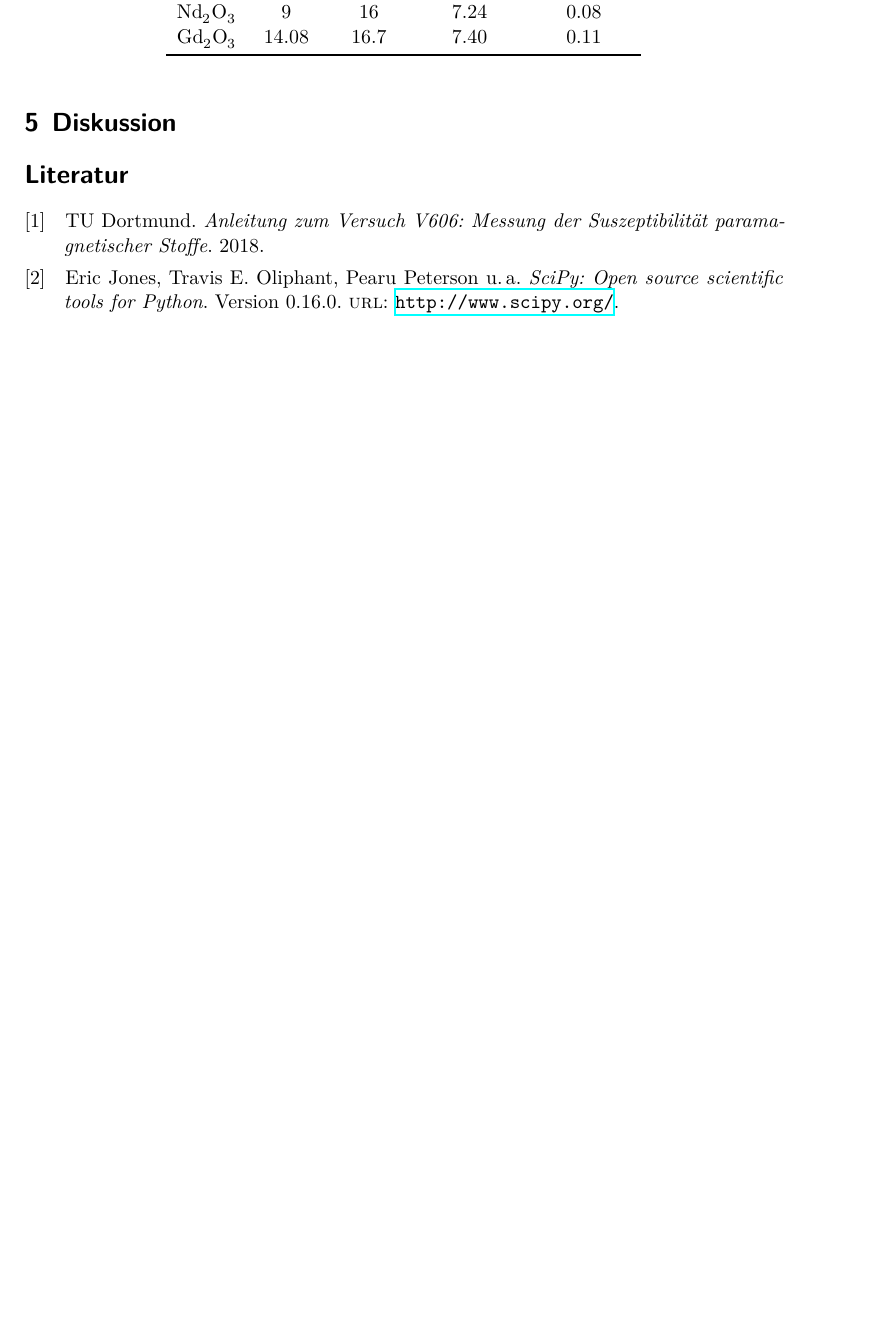
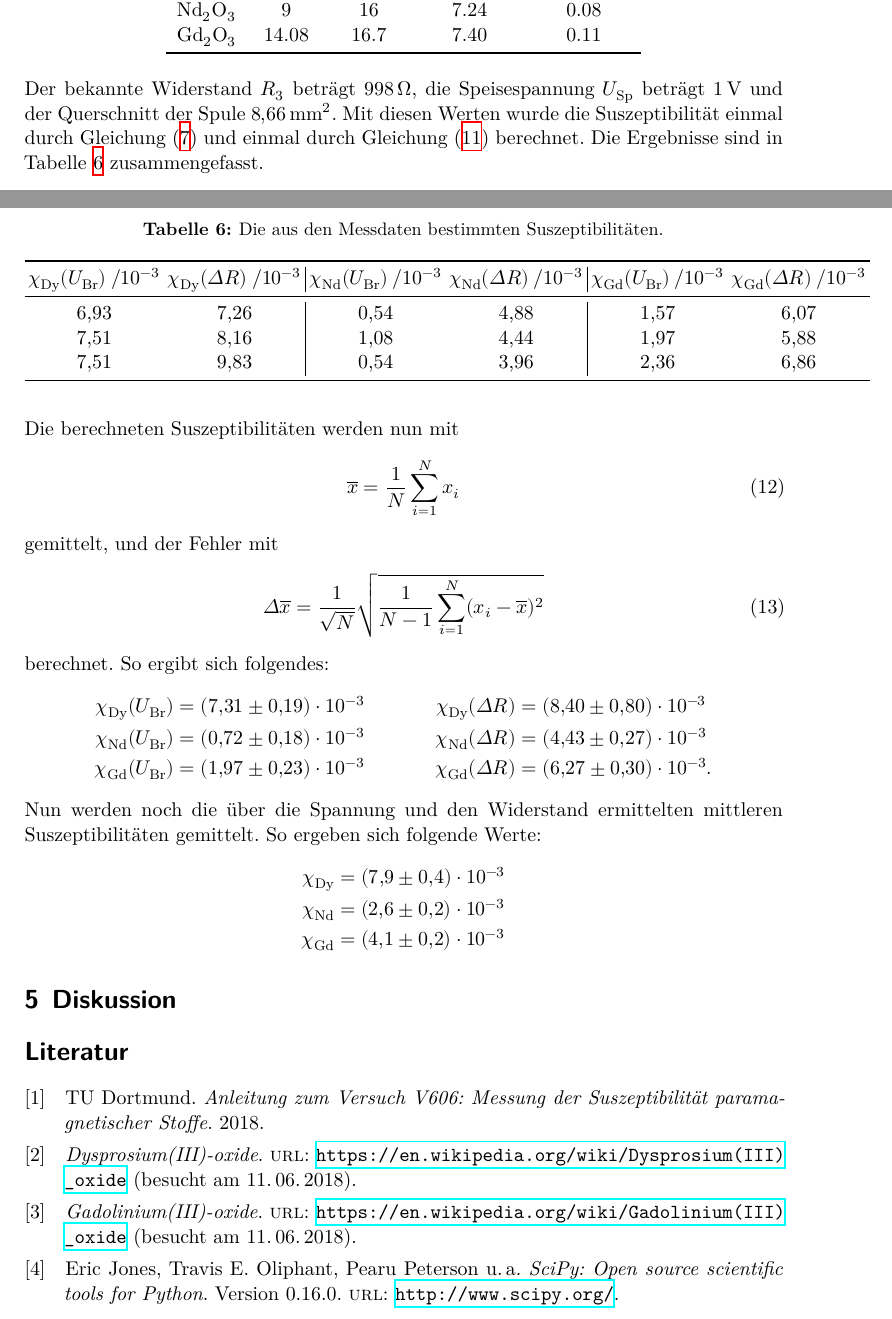
Before and after one commit to Fresoquark/Anfaengerpraktikum, a LaTeX document (V606/main.tex, which reads V606/content/auswertung.tex, V606/lit.bib): part of page 10 of 10 before the commit and two parts of pages 10 and 11 of 12 after it, the two joined at a grey line, cut so that both start at the same text, the shorter picture padded with empty space. Compiled offline with XeLaTeX.

Commit message:
Auswertung fertig.

```diff
--- a/V606/content/auswertung.tex
+++ b/V606/content/auswertung.tex
@@ -153,3 +153,48 @@ Der reale Querschnitt Q$_\text{real}$ wurde nach der Gleichung \eqref{eqn:qreal}
     \bottomrule
   \end{tabular}
 \end{table}
+Der bekannte Widerstand $R_3$ beträgt $\SI{998}{\ohm}$, die Speisespannung $U_\text{Sp}$ beträgt $\SI{1}{\volt}$ und der Querschnitt der Spule
+$\SI{8.66}{\milli\metre\squared}$.
+Mit diesen Werten wurde die Suszeptibilität einmal durch Gleichung \eqref{eqn:chi1} und einmal durch Gleichung \eqref{eqn:chi2} berechnet.
+Die Ergebnisse sind in Tabelle \ref{tab:chi} zusammengefasst.
+\FloatBarrier
+\begin{table}
+  \centering
+  \caption{Die aus den Messdaten bestimmten Suszeptibilitäten.}
+  \label{tab:chi}
+  \setlength\tabcolsep{2pt}
+  \begin{tabular}{c c | c c | c c}
+    \toprule
+    $\chi_\text{Dy}(U_\text{Br})\:/10^{-3}$ & $\chi_\text{Dy}(\Delta R) \:/10^{-3}$& $\chi_\text{Nd}(U_\text{Br})\:/10^{-3}$ & $\chi_\text{Nd}(\Delta R)\:/10^{-3}$ & $\chi_\text{Gd}(U_\text{Br})\:/10^{-3}$ & $\chi_\text{Gd}(\Delta R)\:/10^{-3}$ \\
+    \midrule
+    6,93 & 7,26 & 0,54 & 4,88 & 1,57 & 6,07 \\
+    7,51 & 8,16 & 1,08 & 4,44 & 1,97 & 5,88 \\
+    7,51 & 9,83 & 0,54 & 3,96 & 2,36 & 6,86 \\
+    \bottomrule
+  \end{tabular}
+\end{table}
+\FloatBarrier
+Die berechneten Suszeptibilitäten werden nun mit
+\begin{equation}
+  \label{eqn:mittelwert}
+  \overline{x} = \frac{1}{N} \sum_{i=1}^N x_i
+\end{equation}
+gemittelt, und der Fehler mit
+\begin{equation}
+  \label{eqn:mittelwertfehler}
+  \Delta \overline{x} = \frac{1}{\sqrt{N}} \sqrt{\frac{1}{N-1} \sum_{i=1}^N (x_i - \overline{x})^2}
+\end{equation}
+berechnet.
+So ergibt sich folgendes:
+\begin{align*}
+  \chi_\text{Dy}(U_\text{Br}) &= \SI{7.31\pm0.19e-3}{} & \chi_\text{Dy}(\Delta R) &= \SI{8.40\pm0.80e-3}{}\\
+  \chi_\text{Nd}(U_\text{Br}) &= \SI{0.72\pm0.18e-3}{} & \chi_\text{Nd}(\Delta R) &= \SI{4.43\pm0.27e-3}{}\\
+  \chi_\text{Gd}(U_\text{Br}) &= \SI{1.97\pm0.23e-3}{} & \chi_\text{Gd}(\Delta R) &= \SI{6.27\pm0.30e-3}{} .
+\end{align*}
+Nun werden noch die über die Spannung und den Widerstand ermittelten mittleren Suszeptibilitäten gemittelt.
+So ergeben sich folgende Werte:
+\begin{align*}
+  \chi_\text{Dy} &= \SI{7.9\pm0.4e-3}{} \\
+  \chi_\text{Nd} &= \SI{2.6\pm0.2e-3}{} \\
+  \chi_\text{Gd} &= \SI{4.1\pm0.2e-3}{}
+\end{align*}
--- a/V606/lit.bib
+++ b/V606/lit.bib
@@ -3,3 +3,4 @@
   title = {Anleitung zum Versuch V606: Messung der Suszeptibilität paramagnetischer Stoffe},
   year = 2018
 }
+@online{nd,
@@ -5,0 +11,10 @@
+@online{dy,
+  title = {Dysprosium(III)-oxide},
+  url = {https://en.wikipedia.org/wiki/Dysprosium(III)_oxide},
+  urldate = "2018-06-11"
+}
+@online{gd,
+  title = {Gadolinium(III)-oxide},
+  url = {https://en.wikipedia.org/wiki/Gadolinium(III)_oxide},
+  urldate = "2018-06-11"
+}
```
Also changed, not shown: V606/content/auswertung.tex (6 more changed lines), V606/lit.bib (4 more changed lines).
